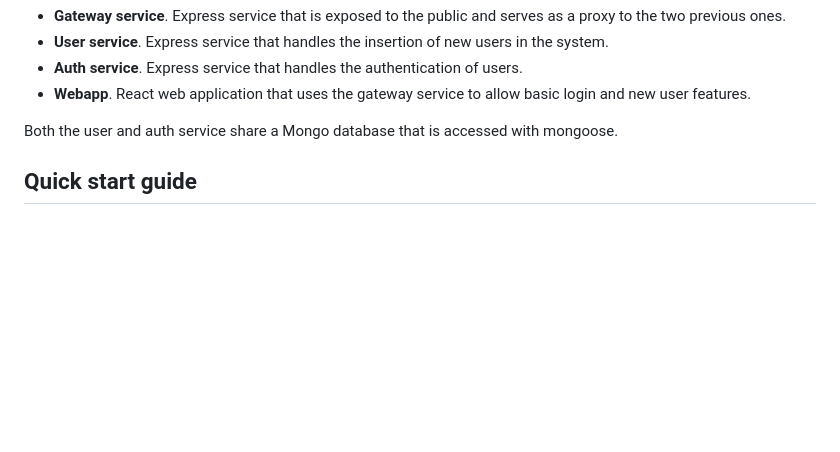
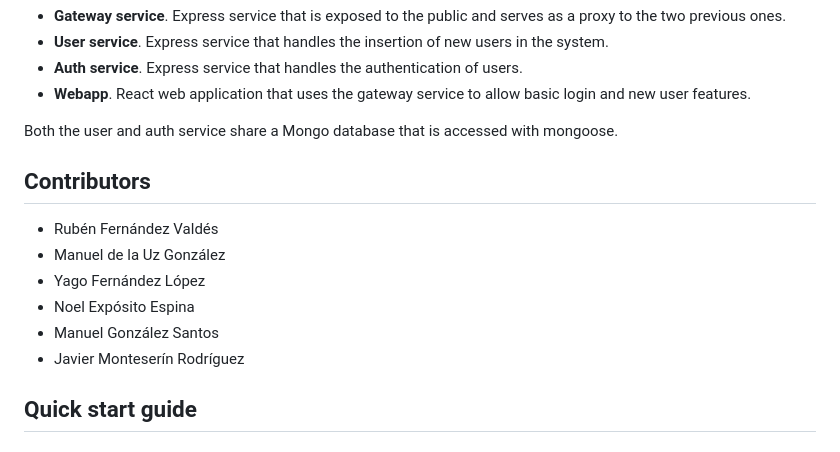
Before and after one commit to Arquisoft/wiq_es1c, a Markdown page: README.md, the part around the change. Drawn GitHub-style; blank space fills up the shorter version.

Commit message:
Added contributors

```diff
--- a/README.md
+++ b/README.md
@@ -14,6 +14,14 @@ This repo is a basic application composed of several components.
 - **Webapp**. React web application that uses the gateway service to allow basic login and new user features.
 
 Both the user and auth service share a Mongo database that is accessed with mongoose.
+
+## Contributors
+* Rubén Fernández Valdés
+* Manuel de la Uz González
+* Yago Fernández López
+* Noel Expósito Espina
+* Manuel González Santos
+* Javier Monteserín Rodríguez
 
 ## Quick start guide
 
```
